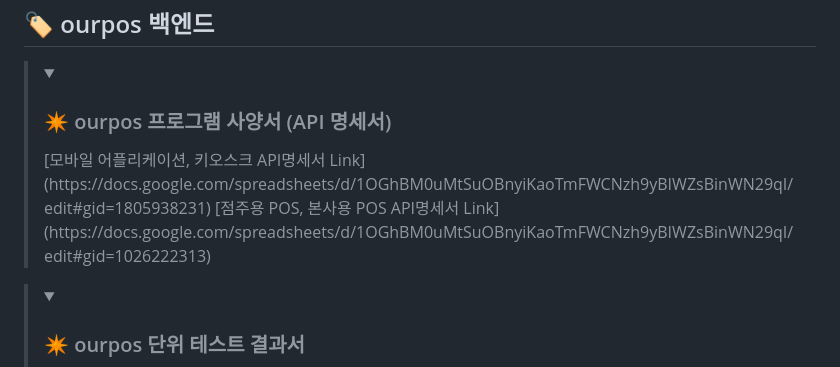
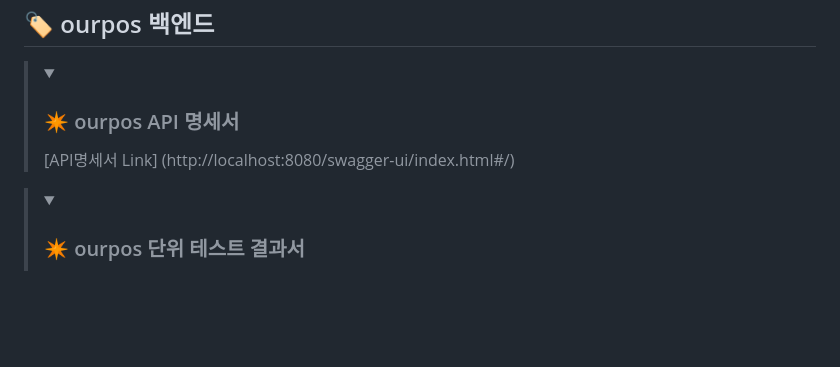
Before and after one commit to beyond-sw-camp/be05-fin-3team-OURPOS, a Markdown page: README.md, the part around the change. GitHub-like rendering; folded sections open; blank space fills up the shorter version.

```diff
--- a/README.md
+++ b/README.md
@@ -101,9 +101,8 @@
 <h2 align="left">🏷️ ourpos 백엔드  </h2>
 
 ><details>
-><summary><h3>✴️ ourpos 프로그램 사양서 (API 명세서)</h3></summary>
-  >[모바일 어플리케이션, 키오스크 API명세서 Link] (https://docs.google.com/spreadsheets/d/1OGhBM0uMtSuOBnyiKaoTmFWCNzh9yBIWZsBinWN29qI/edit#gid=1805938231)
-  >[점주용 POS, 본사용 POS API명세서 Link] (https://docs.google.com/spreadsheets/d/1OGhBM0uMtSuOBnyiKaoTmFWCNzh9yBIWZsBinWN29qI/edit#gid=1026222313)
+><summary><h3>✴️ ourpos API 명세서</h3></summary>
+  >[API명세서 Link] (http://localhost:8080/swagger-ui/index.html#/)
 ></details>
 
 ><details>
```
